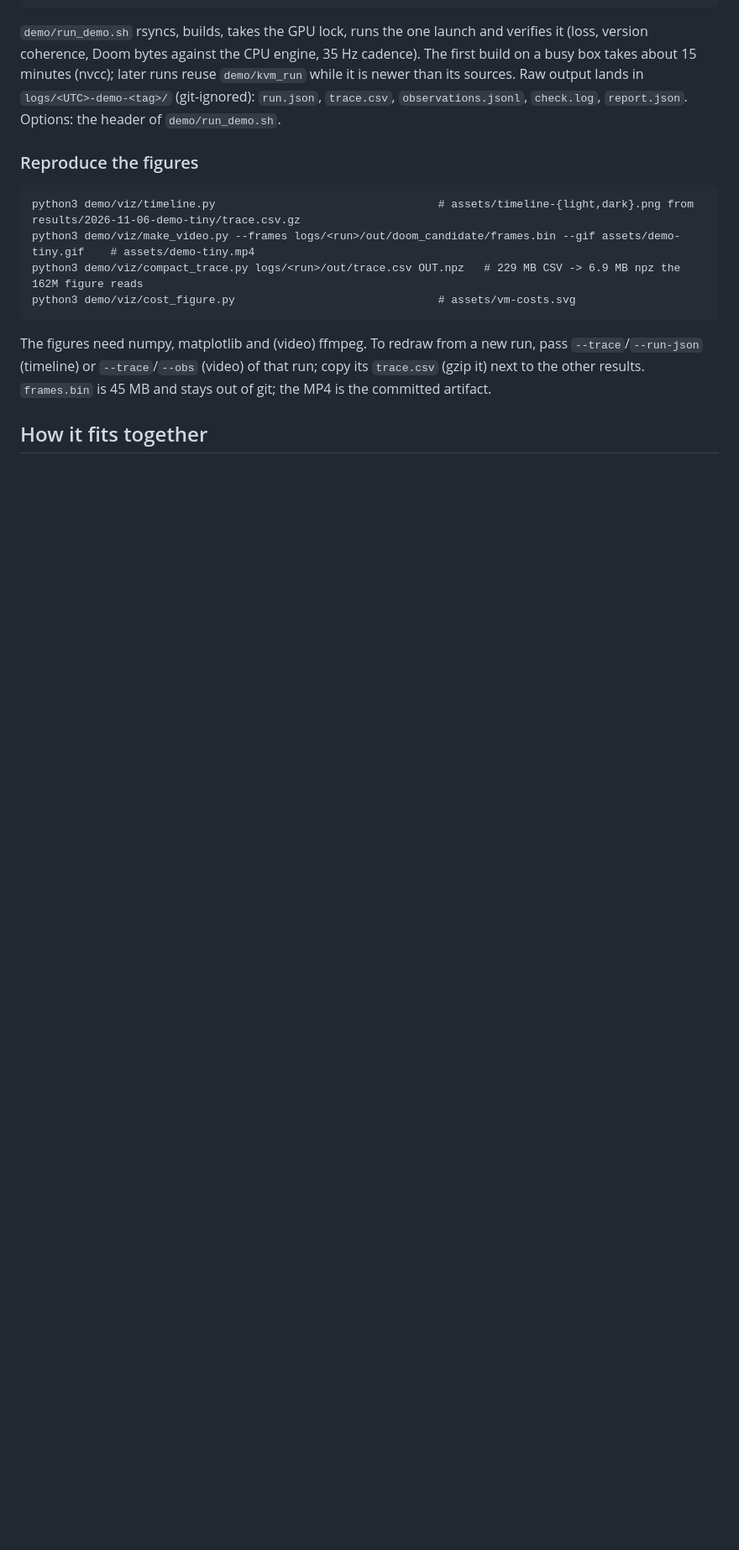
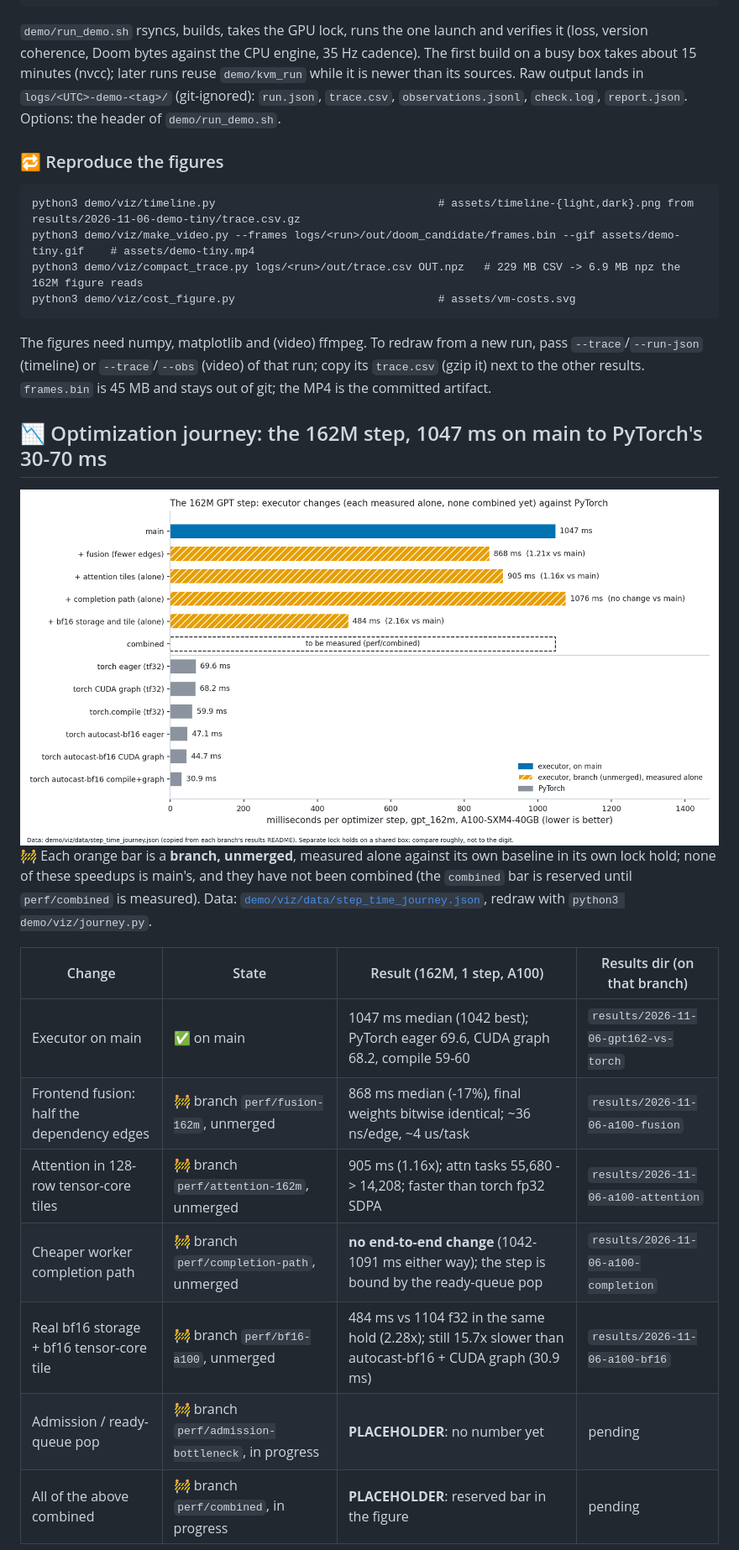
Before and after one commit to Bobliuuu/kvm, a Markdown page: README.md, the part around one of its changes. Shown at 84% size. Drawn GitHub-style; pictures changed too: assets/step-time-journey-light.png (added); blank space fills up the shorter version.

````diff
--- a/README.md
+++ b/README.md
@@ -66,7 +88,7 @@ demo/run_demo.sh large --lock-wait 14400    # gpt_162m, 6 steps: all checks pass
 35 Hz cadence). The first build on a busy box takes about 15 minutes (nvcc); later runs reuse `demo/kvm_run` while it is newer than its sources.
 Raw output lands in `logs/<UTC>-demo-<tag>/` (git-ignored): `run.json`, `trace.csv`, `observations.jsonl`, `check.log`, `report.json`. Options: the header of `demo/run_demo.sh`.
 
-### Reproduce the figures
+### 🔁 Reproduce the figures
 
 ```
 python3 demo/viz/timeline.py                                  # assets/timeline-{light,dark}.png from results/2026-11-06-demo-tiny/trace.csv.gz
@@ -78,4 +100,23 @@ python3 demo/viz/cost_figure.py                               # assets/vm-costs.
 The figures need numpy, matplotlib and (video) ffmpeg. To redraw from a new run, pass `--trace`/`--run-json` (timeline) or `--trace`/`--obs` (video) of that run;
 copy its `trace.csv` (gzip it) next to the other results. `frames.bin` is 45 MB and stays out of git; the MP4 is the committed artifact.
 
-## How it fits together
+## 📉 Optimization journey: the 162M step, 1047 ms on main to PyTorch's 30-70 ms
+
+<picture>
+  <source media="(prefers-color-scheme: dark)" srcset="assets/step-time-journey-dark.png">
+  <img alt="Bar chart of the 162M GPT step time: executor on main 1047 ms, four unmerged branches measured alone (fusion 868, attention 905, completion path no change, bf16 484), a reserved bar for the combined branch, and PyTorch 31-70 ms" src="assets/step-time-journey-light.png">
+</picture>
+
+🚧 Each orange bar is a **branch, unmerged**, measured alone against its own baseline in its own lock hold; none of these speedups is main's, and they have not been combined
+(the `combined` bar is reserved until `perf/combined` is measured). Data: [`demo/viz/data/step_time_journey.json`](demo/viz/data/step_time_journey.json), redraw with `python3 demo/viz/journey.py`.
+
+| Change | State | Result (162M, 1 step, A100) | Results dir (on that branch) |
+|---|---|---|---|
+| Executor on main | ✅ on main | 1047 ms median (1042 best); PyTorch eager 69.6, CUDA graph 68.2, compile 59-60 | `results/2026-11-06-gpt162-vs-torch` |
+| Frontend fusion: half the dependency edges | 🚧 branch `perf/fusion-162m`, unmerged | 868 ms median (-17%), final weights bitwise identical; ~36 ns/edge, ~4 us/task | `results/2026-11-06-a100-fusion` |
+| Attention in 128-row tensor-core tiles | 🚧 branch `perf/attention-162m`, unmerged | 905 ms (1.16x); attn tasks 55,680 -> 14,208; faster than torch fp32 SDPA | `results/2026-11-06-a100-attention` |
+| Cheaper worker completion path | 🚧 branch `perf/completion-path`, unmerged | **no end-to-end change** (1042-1091 ms either way); the step is bound by the ready-queue pop | `results/2026-11-06-a100-completion` |
+| Real bf16 storage + bf16 tensor-core tile | 🚧 branch `perf/bf16-a100`, unmerged | 484 ms vs 1104 f32 in the same hold (2.28x); still 15.7x slower than autocast-bf16 + CUDA graph (30.9 ms) | `results/2026-11-06-a100-bf16` |
+| Admission / ready-queue pop | 🚧 branch `perf/admission-bottleneck`, in progress | **PLACEHOLDER**: no number yet | pending |
+| All of the above combined | 🚧 branch `perf/combined`, in progress | **PLACEHOLDER**: reserved bar in the figure | pending |
+
````
Also changed, not shown: other parts of README.md (+55 -23 lines), assets/step-time-journey-dark.png (added), assets/time-breakdown-dark.png (added), assets/time-breakdown-light.png (added), 2 other files.
